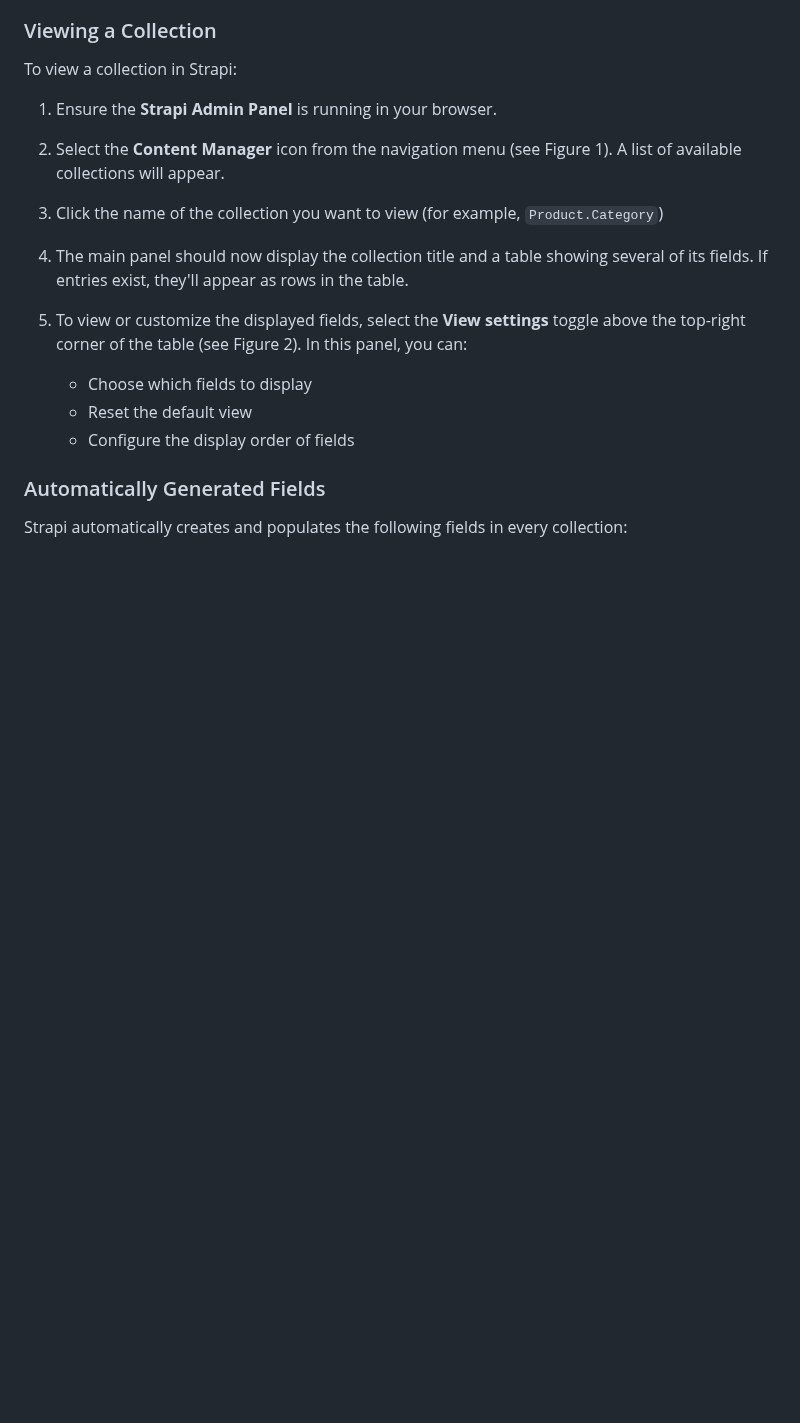
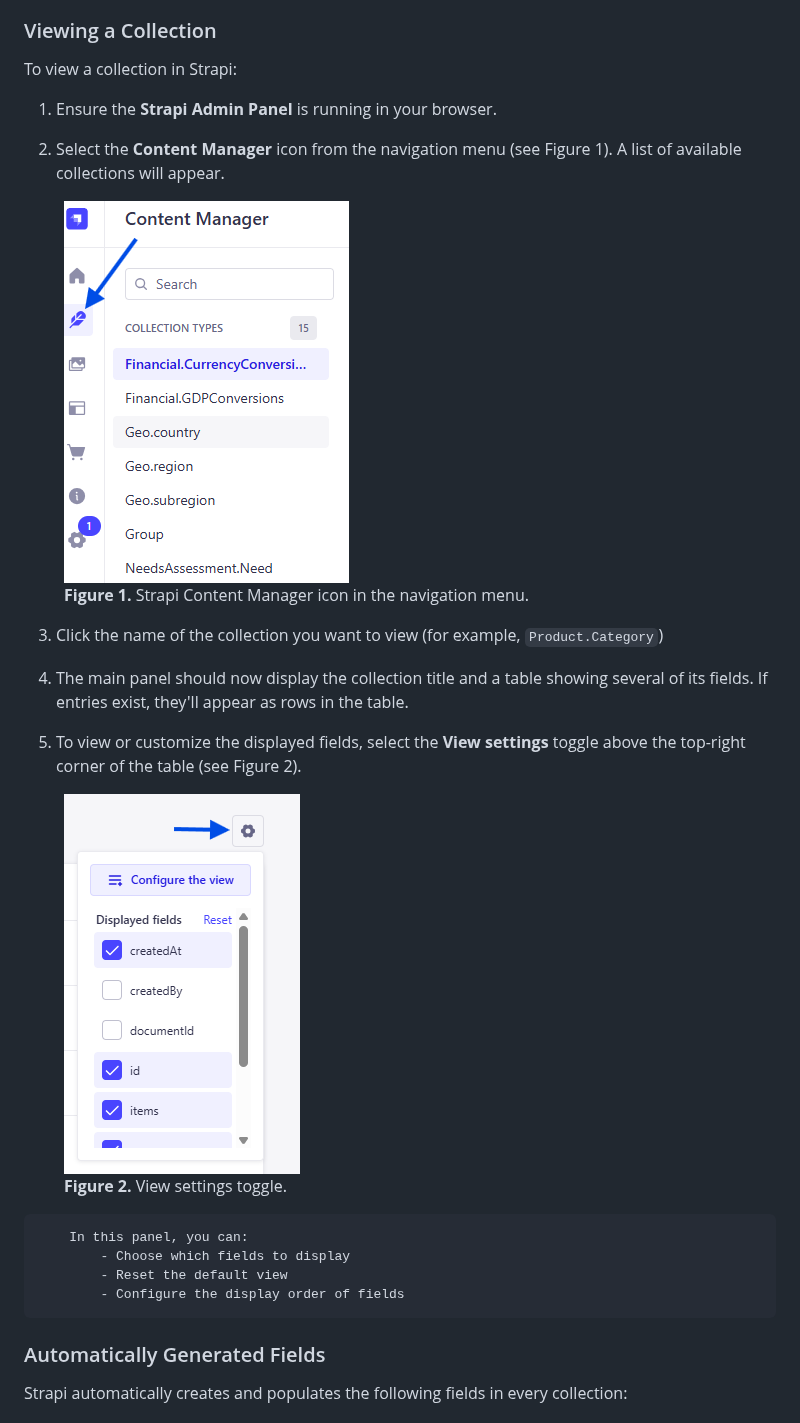
Before and after one commit to distributeaid/docs, a Markdown page: needs-assessment/collections.md, the part around the change. Drawn GitHub-style; pictures changed too: images/content-manager.png (added), images/view-settings.png (added); blank space fills up the shorter version.

Commit message:
docs(na-collections): add imgs to the second section

```diff
--- a/needs-assessment/collections.md
+++ b/needs-assessment/collections.md
@@ -27,14 +27,26 @@ To view a collection in Strapi:
 
 2. Select the **Content Manager** icon from the navigation menu (see Figure 1). A list of available collections will appear.
 
+<figure>
+  <img src="../images/content-manager.png" alt="Strapi Content Manager icon in the navigation menu" style="max-width: 80%; height: auto;">
+  <figcaption><strong>Figure 1.</strong> Strapi Content Manager icon in the navigation menu.</figcaption>
+</figure>
+
 3. Click the name of the collection you want to view (for example, `Product.Category`)
 
 4. The main panel should now display the collection title and a table showing several of its fields. If entries exist, they'll appear as rows in the table.
 
-5. To view or customize the displayed fields, select the **View settings** toggle above the top-right corner of the table (see Figure 2). In this panel, you can:
-    * Choose which fields to display
-    * Reset the default view
-    * Configure the display order of fields
+5. To view or customize the displayed fields, select the **View settings** toggle above the top-right corner of the table (see Figure 2).
+
+<figure>
+  <img src="../images/view-settings.png" alt="View settings toggle" style="max-width: 80%; height: auto;">
+  <figcaption><strong>Figure 2.</strong> View settings toggle.</figcaption>
+</figure>
+
+        In this panel, you can:
+            - Choose which fields to display
+            - Reset the default view
+            - Configure the display order of fields
 
 ### Automatically Generated Fields
 Strapi automatically creates and populates the following fields in every collection:
```
